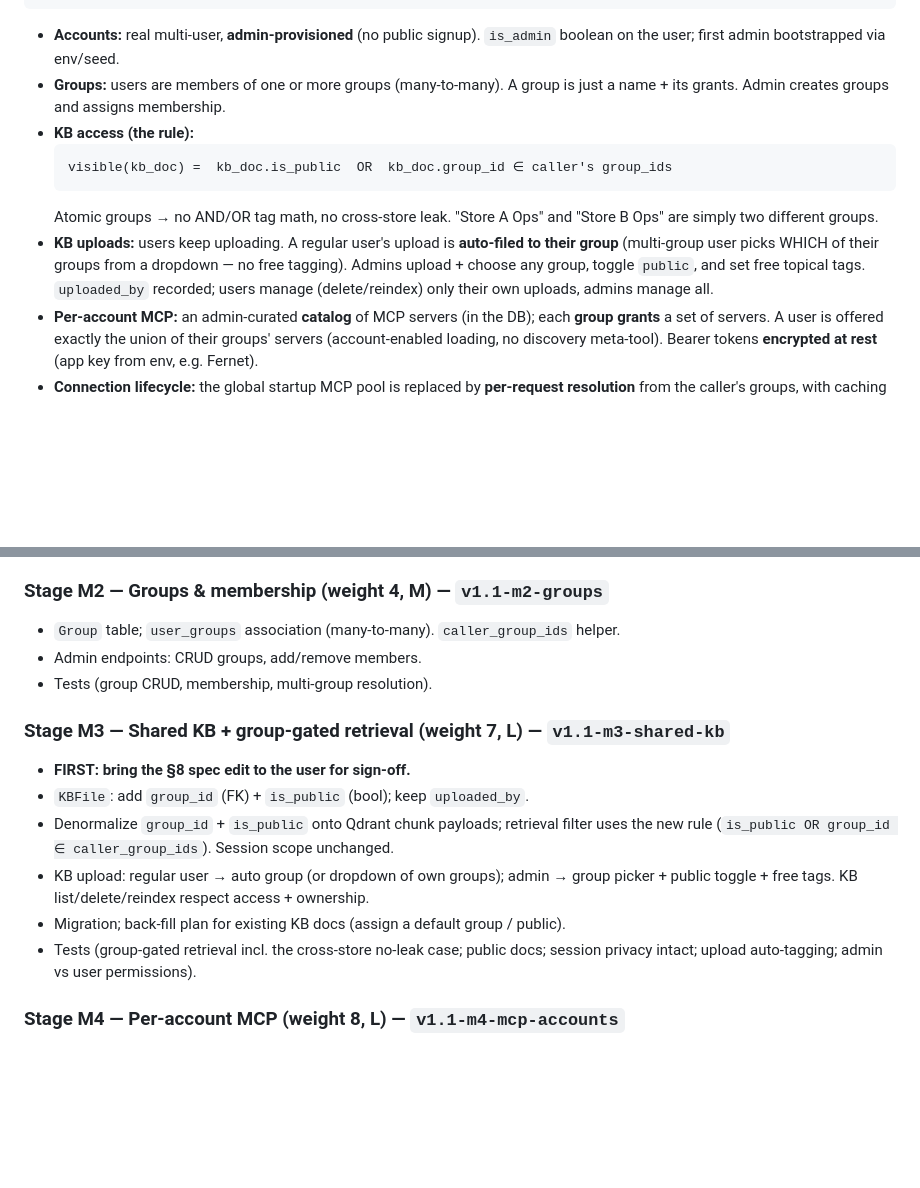
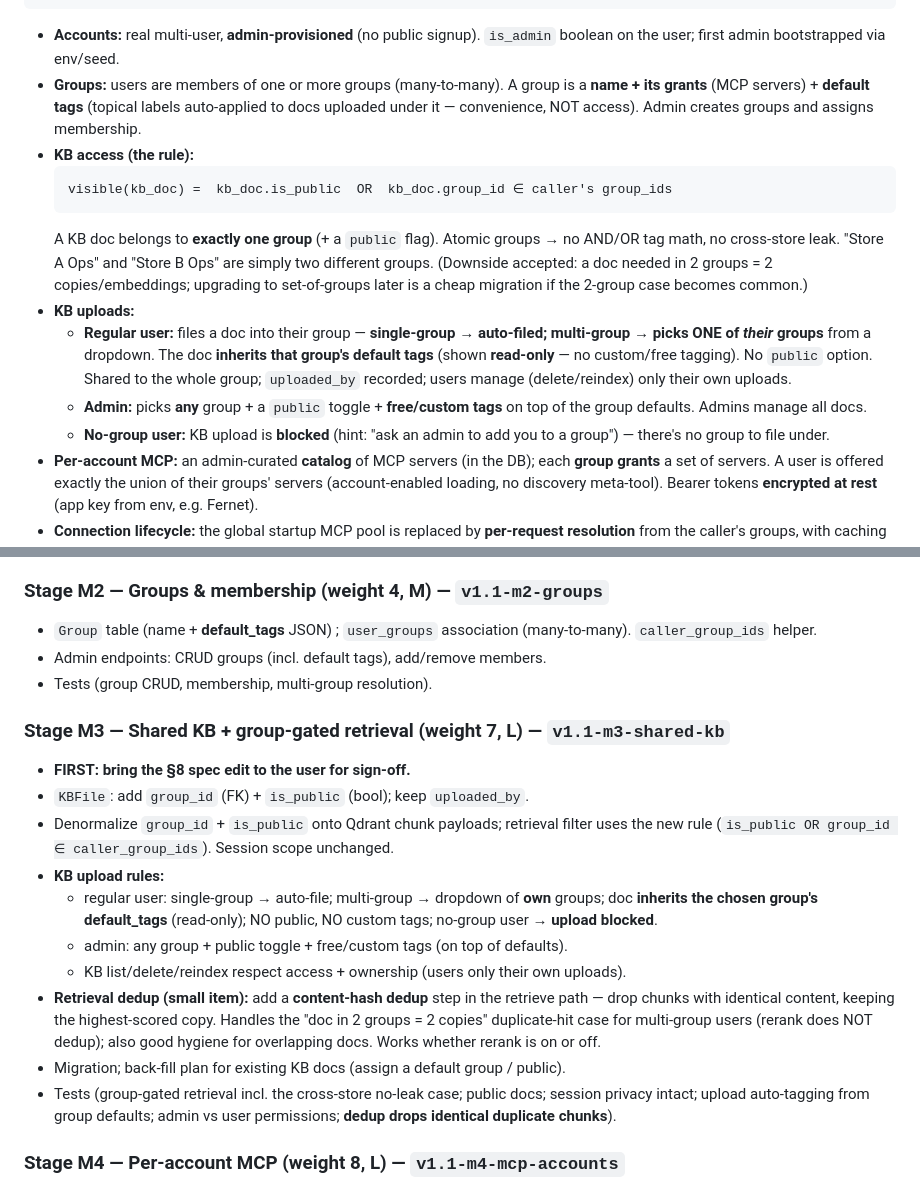
Before and after one commit to sccicitb/ratest-cld-2, a Markdown page: docs/V1.1_SPEC.md, 2 parts joined by grey strips. Rendered like a GitHub page; blank space fills up the shorter version.

Commit message:
docs: v1.1 Pillar 2 spec — finalized KB access model (default tags, dedup, upload flow)
Co-Authored-By: Claude Opus 4.8 <noreply@anthropic.com>

````diff
--- a/docs/V1.1_SPEC.md
+++ b/docs/V1.1_SPEC.md
@@ -118,18 +118,28 @@ User ──< member of >── Group ──< grants >── MCP servers
 - **Accounts:** real multi-user, **admin-provisioned** (no public signup).
   `is_admin` boolean on the user; first admin bootstrapped via env/seed.
 - **Groups:** users are members of one or more groups (many-to-many). A group is
-  just a name + its grants. Admin creates groups and assigns membership.
+  a **name + its grants** (MCP servers) + **default tags** (topical labels
+  auto-applied to docs uploaded under it — convenience, NOT access). Admin creates
+  groups and assigns membership.
 - **KB access (the rule):**
   ```
   visible(kb_doc) =  kb_doc.is_public  OR  kb_doc.group_id ∈ caller's group_ids
   ```
-  Atomic groups → no AND/OR tag math, no cross-store leak. "Store A Ops" and
-  "Store B Ops" are simply two different groups.
-- **KB uploads:** users keep uploading. A regular user's upload is **auto-filed to
-  their group** (multi-group user picks WHICH of their groups from a dropdown — no
-  free tagging). Admins upload + choose any group, toggle `public`, and set
-  free topical tags. `uploaded_by` recorded; users manage (delete/reindex) only
-  their own uploads, admins manage all.
+  A KB doc belongs to **exactly one group** (+ a `public` flag). Atomic groups →
+  no AND/OR tag math, no cross-store leak. "Store A Ops" and "Store B Ops" are
+  simply two different groups. (Downside accepted: a doc needed in 2 groups = 2
+  copies/embeddings; upgrading to set-of-groups later is a cheap migration if the
+  2-group case becomes common.)
+- **KB uploads:**
+  - **Regular user:** files a doc into their group — **single-group → auto-filed;
+    multi-group → picks ONE of *their* groups** from a dropdown. The doc **inherits
+    that group's default tags** (shown **read-only** — no custom/free tagging). No
+    `public` option. Shared to the whole group; `uploaded_by` recorded; users
+    manage (delete/reindex) only their own uploads.
+  - **Admin:** picks **any** group + a `public` toggle + **free/custom tags** on
+    top of the group defaults. Admins manage all docs.
+  - **No-group user:** KB upload is **blocked** (hint: "ask an admin to add you to
+    a group") — there's no group to file under.
 - **Per-account MCP:** an admin-curated **catalog** of MCP servers (in the DB);
   each **group grants** a set of servers. A user is offered exactly the union of
   their groups' servers (account-enabled loading, no discovery meta-tool).
@@ -165,8 +175,9 @@ at the start of Stage M3 — no spec change without sign-off.**
 - Migration + tests (admin-guard, create/list/disable, disabled-user login blocked).
 
 ### Stage M2 — Groups & membership (weight 4, M) — `v1.1-m2-groups`
-- `Group` table; `user_groups` association (many-to-many). `caller_group_ids` helper.
-- Admin endpoints: CRUD groups, add/remove members.
+- `Group` table (name + **default_tags** JSON) ; `user_groups` association
+  (many-to-many). `caller_group_ids` helper.
+- Admin endpoints: CRUD groups (incl. default tags), add/remove members.
 - Tests (group CRUD, membership, multi-group resolution).
 
 ### Stage M3 — Shared KB + group-gated retrieval (weight 7, L) — `v1.1-m3-shared-kb`
@@ -175,12 +186,21 @@ at the start of Stage M3 — no spec change without sign-off.**
 - Denormalize `group_id` + `is_public` onto Qdrant chunk payloads; retrieval filter
   uses the new rule (`is_public OR group_id ∈ caller_group_ids`). Session scope
   unchanged.
-- KB upload: regular user → auto group (or dropdown of own groups); admin → group
-  picker + public toggle + free tags. KB list/delete/reindex respect access +
-  ownership.
+- **KB upload rules:**
+  - regular user: single-group → auto-file; multi-group → dropdown of **own**
+    groups; doc **inherits the chosen group's default_tags** (read-only); NO
+    public, NO custom tags; no-group user → **upload blocked**.
+  - admin: any group + public toggle + free/custom tags (on top of defaults).
+  - KB list/delete/reindex respect access + ownership (users only their own uploads).
+- **Retrieval dedup (small item):** add a **content-hash dedup** step in the
+  retrieve path — drop chunks with identical content, keeping the highest-scored
+  copy. Handles the "doc in 2 groups = 2 copies" duplicate-hit case for
+  multi-group users (rerank does NOT dedup); also good hygiene for overlapping
+  docs. Works whether rerank is on or off.
 - Migration; back-fill plan for existing KB docs (assign a default group / public).
 - Tests (group-gated retrieval incl. the cross-store no-leak case; public docs;
-  session privacy intact; upload auto-tagging; admin vs user permissions).
+  session privacy intact; upload auto-tagging from group defaults; admin vs user
+  permissions; **dedup drops identical duplicate chunks**).
 
 ### Stage M4 — Per-account MCP (weight 8, L) — `v1.1-m4-mcp-accounts`
 - `MCPServer` catalog table (name, transport, url, auth, **token encrypted at rest**);
````
